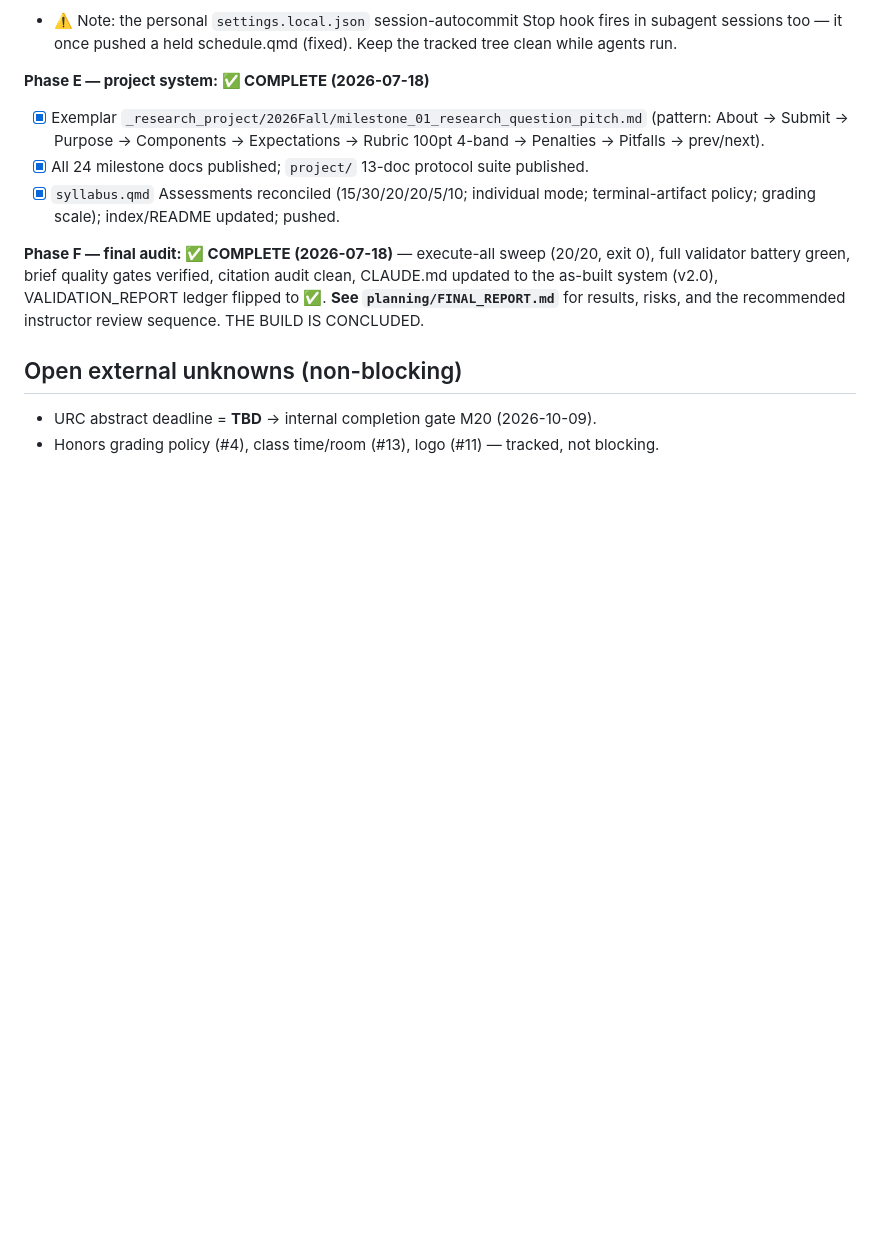
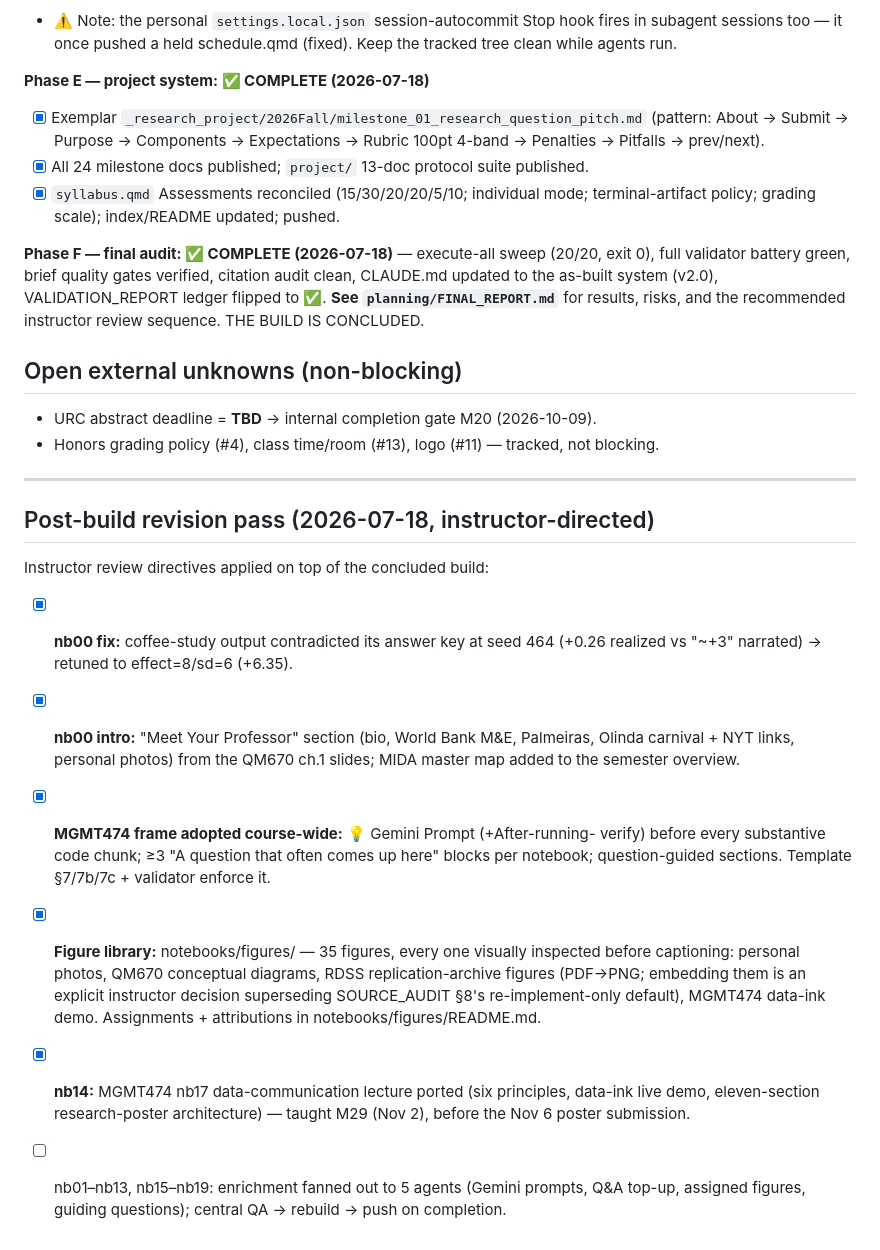
Before and after one commit to davi-moreira/2026F_evidence_driven_research_purdue_HONR464, a Markdown page: planning/BUILD_STATUS.md, the part around the change. GitHub-like rendering; blank space fills up the shorter version.

Commit message:
chore: BUILD_STATUS — instructor-directed revision pass in progress
Co-Authored-By: Claude Fable 5 <noreply@anthropic.com>

```diff
--- a/planning/BUILD_STATUS.md
+++ b/planning/BUILD_STATUS.md
@@ -141,3 +141,31 @@ the recommended instructor review sequence. THE BUILD IS CONCLUDED.
 ## Open external unknowns (non-blocking)
 - URC abstract deadline = **TBD** → internal completion gate M20 (2026-10-09).
 - Honors grading policy (#4), class time/room (#13), logo (#11) — tracked, not blocking.
+
+---
+
+## Post-build revision pass (2026-07-18, instructor-directed)
+
+Instructor review directives applied on top of the concluded build:
+
+- [x] **nb00 fix:** coffee-study output contradicted its answer key at seed 464
+      (+0.26 realized vs "~+3" narrated) → retuned to effect=8/sd=6 (+6.35).
+- [x] **nb00 intro:** "Meet Your Professor" section (bio, World Bank M&E,
+      Palmeiras, Olinda carnival + NYT links, personal photos) from the QM670
+      ch.1 slides; MIDA master map added to the semester overview.
+- [x] **MGMT474 frame adopted course-wide:** 💡 Gemini Prompt (+After-running-
+      verify) before every substantive code chunk; ≥3 "A question that often
+      comes up here" blocks per notebook; question-guided sections. Template
+      §7/7b/7c + validator enforce it.
+- [x] **Figure library:** notebooks/figures/ — 35 figures, every one visually
+      inspected before captioning: personal photos, QM670 conceptual diagrams,
+      RDSS replication-archive figures (PDF→PNG; embedding them is an explicit
+      instructor decision superseding SOURCE_AUDIT §8's re-implement-only
+      default), MGMT474 data-ink demo. Assignments + attributions in
+      notebooks/figures/README.md.
+- [x] **nb14:** MGMT474 nb17 data-communication lecture ported (six principles,
+      data-ink live demo, eleven-section research-poster architecture) — taught
+      M29 (Nov 2), before the Nov 6 poster submission.
+- [ ] nb01–nb13, nb15–nb19: enrichment fanned out to 5 agents (Gemini prompts,
+      Q&A top-up, assigned figures, guiding questions); central QA → rebuild →
+      push on completion.
```
